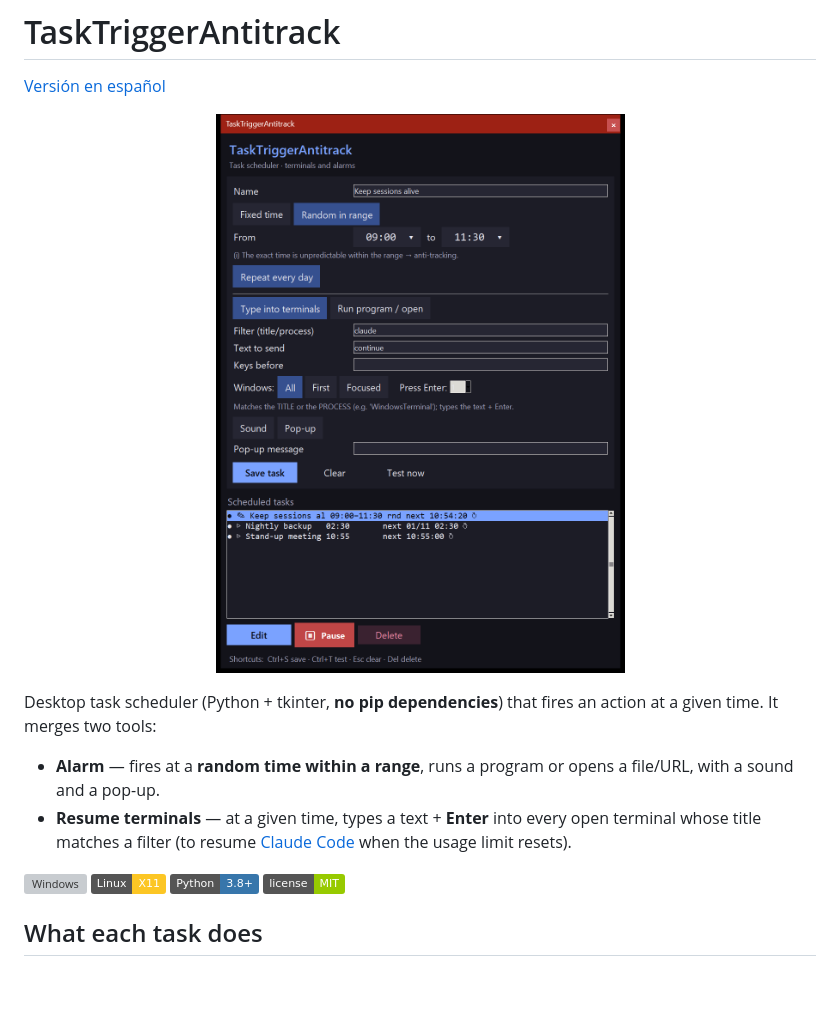
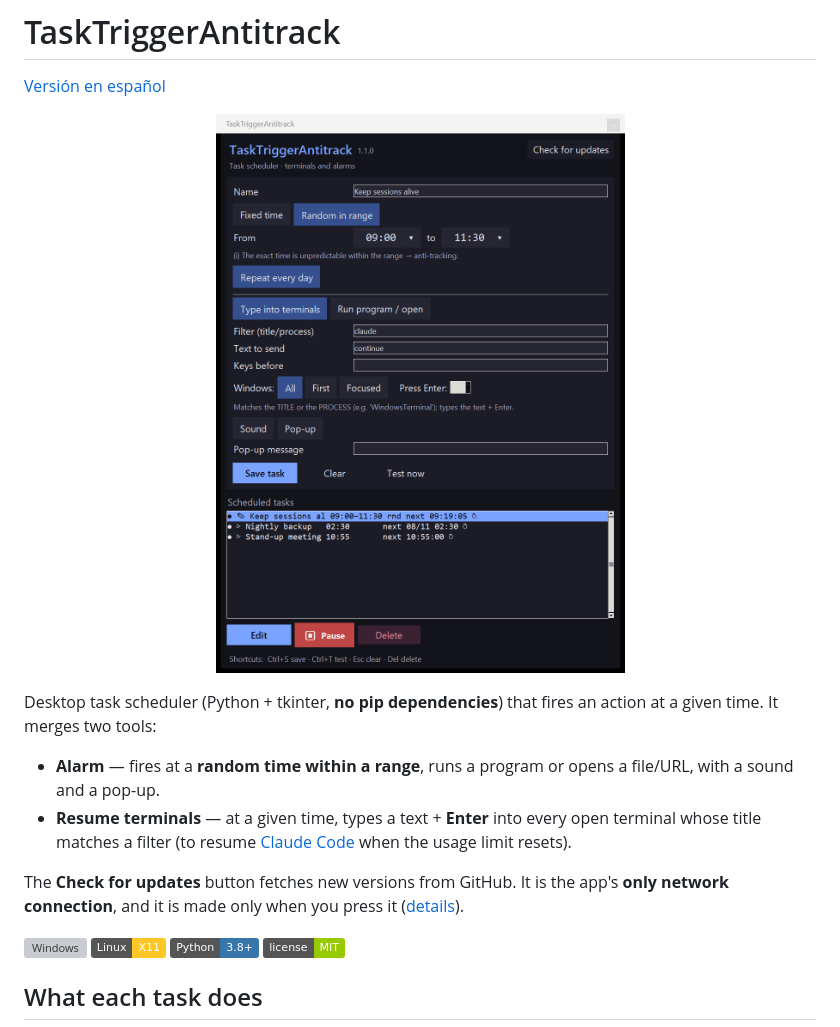
Before and after one commit to javimentallab/TaskTriggerAntitrack, a Markdown page: README.md, the part around the change. Drawn GitHub-style; pictures changed too: docs/screenshot.png; badges without logos; blank space fills up the shorter version; grey boxes are pictures that could not be loaded.

```diff
--- a/README.md
+++ b/README.md
@@ -12,6 +12,9 @@ at a given time. It merges two tools:
 - **Resume terminals** — at a given time, types a text + **Enter** into every open
   terminal whose title matches a filter (to resume
   [Claude Code](https://claude.com/claude-code) when the usage limit resets).
+
+The **Check for updates** button fetches new versions from GitHub. It is the app's **only network
+connection**, and it is made only when you press it ([details](#checking-for-updates)).
 
 ![Windows](https://img.shields.io/badge/Windows-10%2F11-0078D6) ![Linux](https://img.shields.io/badge/Linux-X11-FCC624) ![Python](https://img.shields.io/badge/Python-3.8%2B-3776AB) ![License](https://img.shields.io/badge/license-MIT-green)
 
```
Also changed, not shown: CHANGELOG.md (+8 -1 lines), README.es.md (+3 -0 lines), 1 other file.
